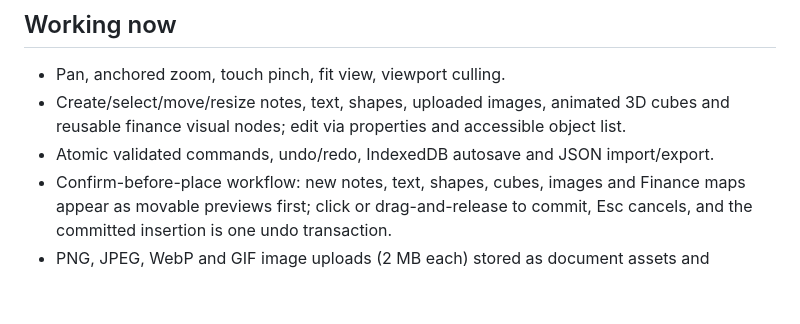
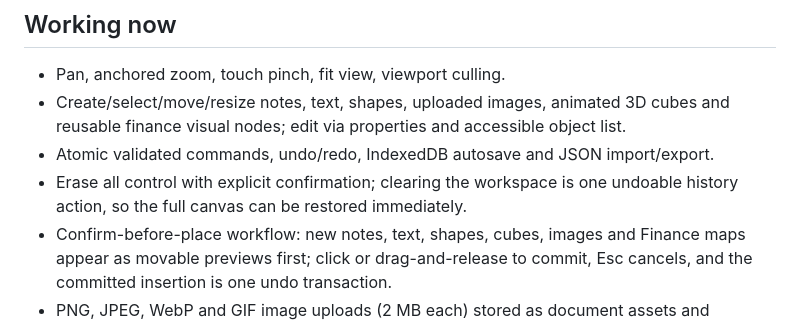
Before and after one commit to RicardoGV2/dashboards, a Markdown page: README.md, the part around the change. GitHub-like rendering; blank space fills up the shorter version.

Commit message:
Document undoable erase-all control

```diff
--- a/README.md
+++ b/README.md
@@ -27,6 +27,7 @@ Build output: `apps/web/dist`. GitHub Pages serves the production `index.html` a
 - Pan, anchored zoom, touch pinch, fit view, viewport culling.
 - Create/select/move/resize notes, text, shapes, uploaded images, animated 3D cubes and reusable finance visual nodes; edit via properties and accessible object list.
 - Atomic validated commands, undo/redo, IndexedDB autosave and JSON import/export.
+- Erase all control with explicit confirmation; clearing the workspace is one undoable history action, so the full canvas can be restored immediately.
 - Confirm-before-place workflow: new notes, text, shapes, cubes, images and Finance maps appear as movable previews first; click or drag-and-release to commit, Esc cancels, and the committed insertion is one undo transaction.
 - PNG, JPEG, WebP and GIF image uploads (2 MB each) stored as document assets and exported with the workspace.
 - Animated cube widget with speed, direction, axis, color, perspective and pause controls.
```
